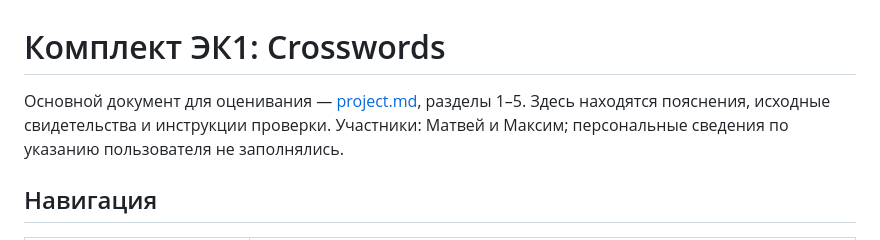
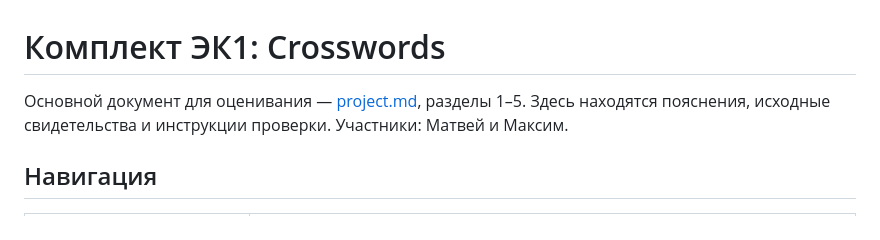
Before and after one commit to KcasTischaWattt/rpbo-GORILLA, a Markdown page: ek1/README.md, the part around the change. Drawn GitHub-style.

```diff
--- a/ek1/README.md
+++ b/ek1/README.md
@@ -1,6 +1,6 @@
 # Комплект ЭК1: Crosswords
 
-Основной документ для оценивания — [project.md](../project.md), разделы 1–5. Здесь находятся пояснения, исходные свидетельства и инструкции проверки. Участники: Матвей и Максим; персональные сведения по указанию пользователя не заполнялись.
+Основной документ для оценивания — [project.md](../project.md), разделы 1–5. Здесь находятся пояснения, исходные свидетельства и инструкции проверки. Участники: Матвей и Максим.
 
 ## Навигация
 
```
